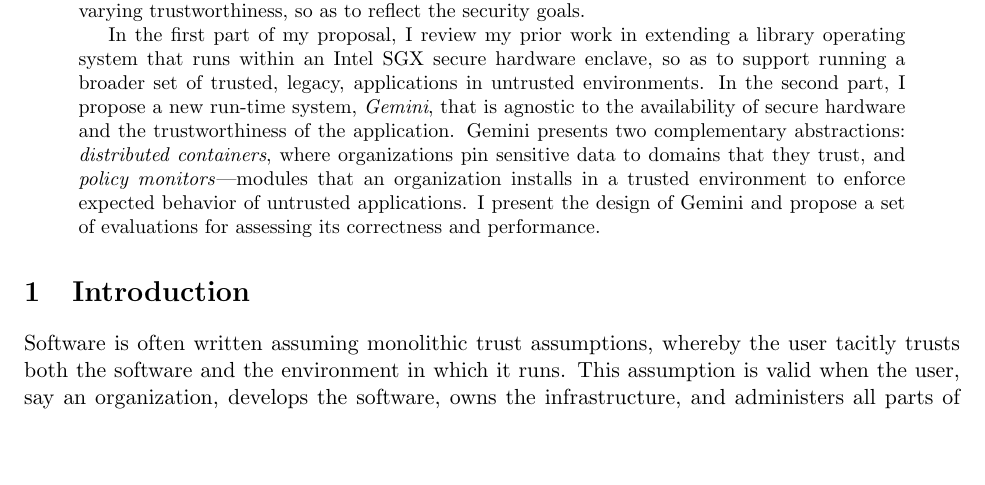
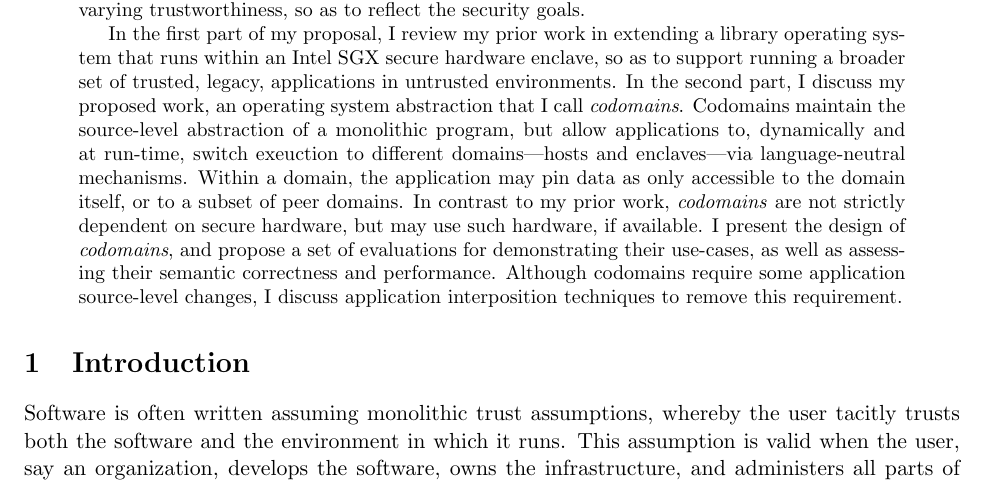
Before and after one commit to smherwig/phd-proposal, a LaTeX paper (main.tex, which reads abstract.tex): part of page 1 of 23, cut so that both start at the same text, the shorter picture padded with empty space. Compiled offline with pdfLaTeX.

Commit message:
abstract: replace Gemini with Codomains discussion.

```diff
--- a/abstract.tex
+++ b/abstract.tex
@@ -29,16 +29,23 @@ library operating system that runs within an Intel SGX secure hardware
 enclave, so as to support running a broader set of trusted, legacy,
 applications in untrusted environments.
 %
-In the second part, I propose a new run-time system, \emph{Gemini}, that is
-agnostic to the availability of secure hardware and the trustworthiness of
-the application.
+In the second part, I discuss my proposed work, an operating system abstraction
+that I call \emph{codomains}.
 %
-Gemini presents two complementary abstractions: \emph{distributed containers},
-where organizations pin sensitive data to domains that they trust, and
-\emph{policy monitors}---modules that an organization installs in a trusted
-environment to enforce expected behavior of untrusted applications.
+Codomains maintain the source-level abstraction of a monolithic program, but
+allow applications to, dynamically and at run-time, switch exeuction to
+different domains---hosts and enclaves---via language-neutral mechanisms.
 %
-I present the design of Gemini and propose a set of evaluations for assessing
-its correctness and performance.
-
+Within a domain, the application may pin data as only accessible to the domain
+itself, or to a subset of peer domains.
+%
+In contrast to my prior work, \emph{codomains} are not strictly dependent on
+secure hardware, but may use such hardware, if available.
+%
+I present the design of \emph{codomains},  and propose a set of evaluations for
+demonstrating their use-cases, as well as assessing their semantic
+correctness and performance.
+%
+Although codomains require some application source-level changes, I discuss
+application interposition techniques to remove this requirement.
 \end{abstract}
```
